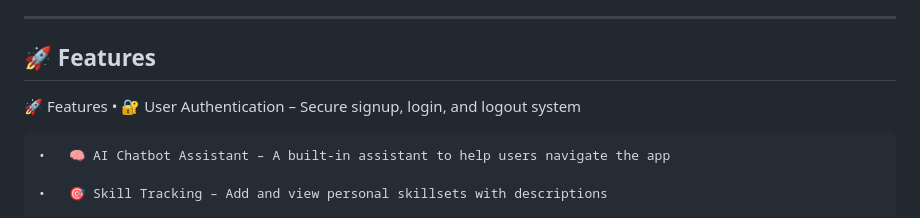
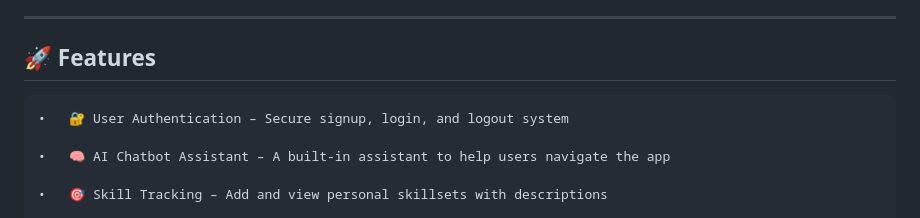
Before and after one commit to Pavan14kumar24/skillsync, a Markdown page: README.md, the part around the change. Drawn GitHub-style.

```diff
--- a/README.md
+++ b/README.md
@@ -6,7 +6,8 @@ SkillSync is a personal skill management and course tracking web application des
 
 ## 🚀 Features
 
-🚀 Features
+
+
 	•	🔐 User Authentication – Secure signup, login, and logout system
 
 	•	🧠 AI Chatbot Assistant – A built-in assistant to help users navigate the app
```
